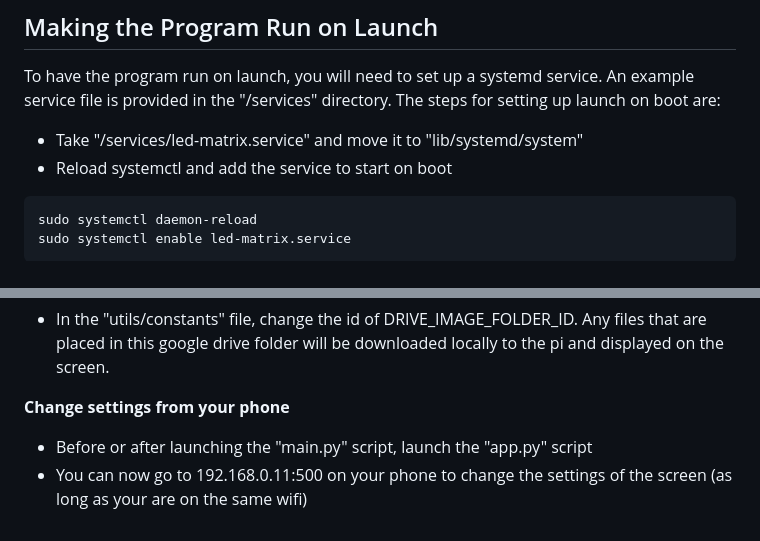
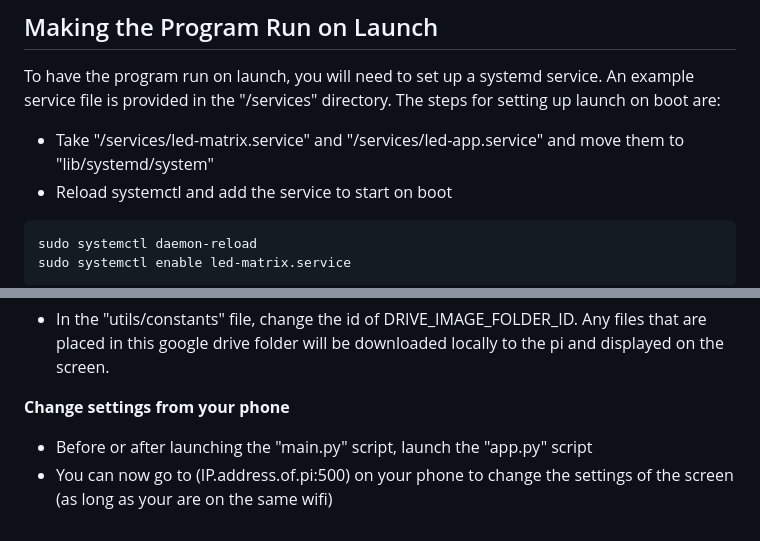
Before and after one commit to ladavis4/led_matrix_spot, a Markdown page: README.md, 2 parts joined by grey strips. Rendered like a GitHub page.

````diff
--- a/README.md
+++ b/README.md
@@ -26,7 +26,7 @@ You should now be able to run the "main.py" file in the home of the directory an
 
 ## Making the Program Run on Launch
 To have the program run on launch, you will need to set up a systemd service. An example service file is provided in the "/services" directory. The steps for setting up launch on boot are:
-- Take "/services/led-matrix.service" and move it to "lib/systemd/system"
+- Take "/services/led-matrix.service" and "/services/led-app.service" and move them to "lib/systemd/system"
 - Reload systemctl and add the service to start on boot
 ```bash
 sudo systemctl daemon-reload
@@ -52,4 +52,4 @@ journalctl -u led-matrix.service -b
 
 **Change settings from your phone**
 - Before or after launching the "main.py" script, launch the "app.py" script
-- You can now go to 192.168.0.11:500 on your phone to change the settings of the screen (as long as your are on the same wifi)
+- You can now go to (IP.address.of.pi:500) on your phone to change the settings of the screen (as long as your are on the same wifi)
````
